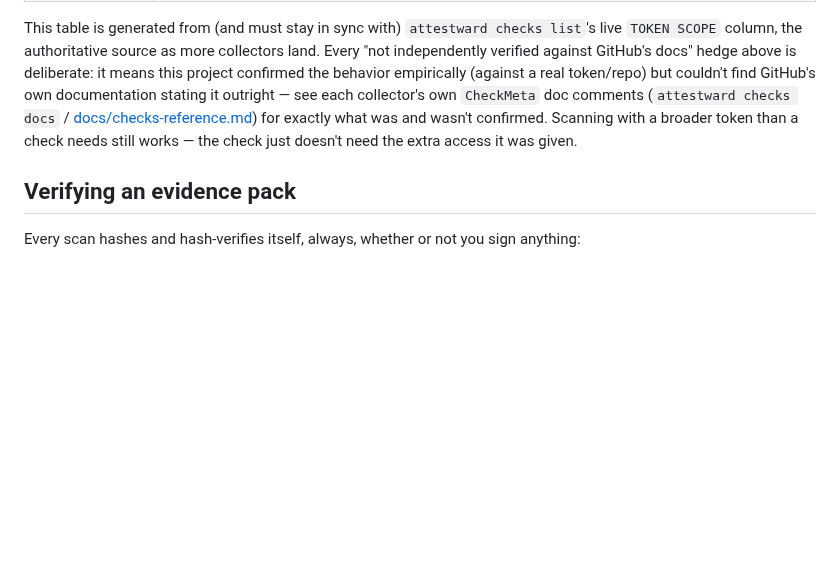
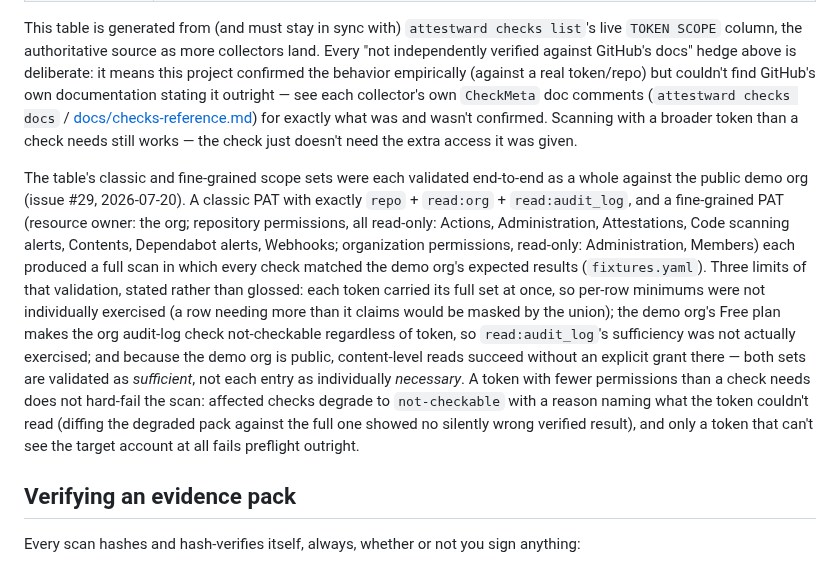
Before and after one commit to QloudLTD/attestward, a Markdown page: README.md, the part around the change. Drawn GitHub-style; blank space fills up the shorter version.

Commit message:
docs: record empirical validation of the token-permission table (#137)
Records the PAT-minimality validation performed for issue 29 (evidence
on that issue): the classic and fine-grained scope sets each ran a full
demo-org scan matching fixtures.yaml, with three explicitly-stated
validation limits (union masking of per-row minimums, plan-gated
audit-log, public-org content reads), plus the observed
degrade-to-not-checkable behavior for under-permissioned tokens.

Deliberately no auto-close reference: issue 29 stays open for the
cold-visitor timed test and legal sign-off.

Pre-merge independent model review: two overclaims found on the first
draft ("both columns" phrasing implying per-row validation; a universal
"never" from single-run evidence) — both corrected before this PR was
opened; re-check of the final wording against the recorded test facts is
reflected in the diff.

---------

Co-authored-by: Claude Code <spyros@ioakeim.com>

```diff
--- a/README.md
+++ b/README.md
@@ -208,6 +208,25 @@ doc comments (`attestward checks docs` / [docs/checks-reference.md](docs/checks-
 for exactly what was and wasn't confirmed. Scanning with a broader token than a check
 needs still works — the check just doesn't need the extra access it was given.
 
+The table's classic and fine-grained scope sets were each validated end-to-end as a
+whole against the public demo org (issue #29, 2026-07-20). A classic PAT with exactly
+`repo` + `read:org` + `read:audit_log`, and a fine-grained PAT (resource owner: the
+org; repository permissions, all read-only: Actions, Administration, Attestations,
+Code scanning alerts, Contents, Dependabot alerts, Webhooks; organization permissions,
+read-only: Administration, Members) each produced a full scan in which every check
+matched the demo org's expected results (`fixtures.yaml`). Three limits of that
+validation, stated rather than glossed: each token carried its full set at once, so
+per-row minimums were not individually exercised (a row needing more than it claims
+would be masked by the union); the demo org's Free plan makes the org audit-log check
+not-checkable regardless of token, so `read:audit_log`'s sufficiency was not actually
+exercised; and because the demo org is public, content-level reads succeed without an
+explicit grant there — both sets are validated as *sufficient*, not each entry as
+individually *necessary*. A token with fewer permissions than a check needs does not
+hard-fail the scan: affected checks degrade to `not-checkable` with a reason naming
+what the token couldn't read (diffing the degraded pack against the full one showed no
+silently wrong verified result), and only a token that can't see the target account at
+all fails preflight outright.
+
 ## Verifying an evidence pack
 
 Every scan hashes and hash-verifies itself, always, whether or not you sign anything:
```
Also changed, not shown: CLAUDE.md (+2 -1 lines).
